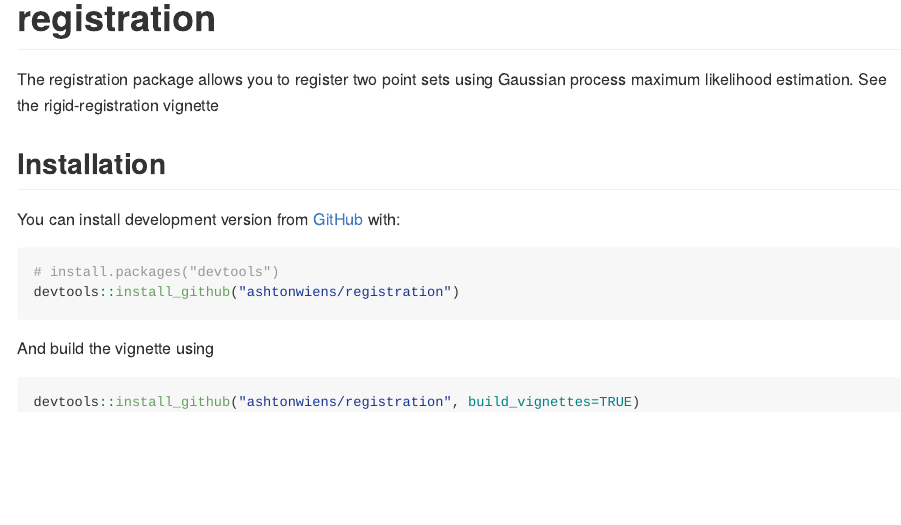
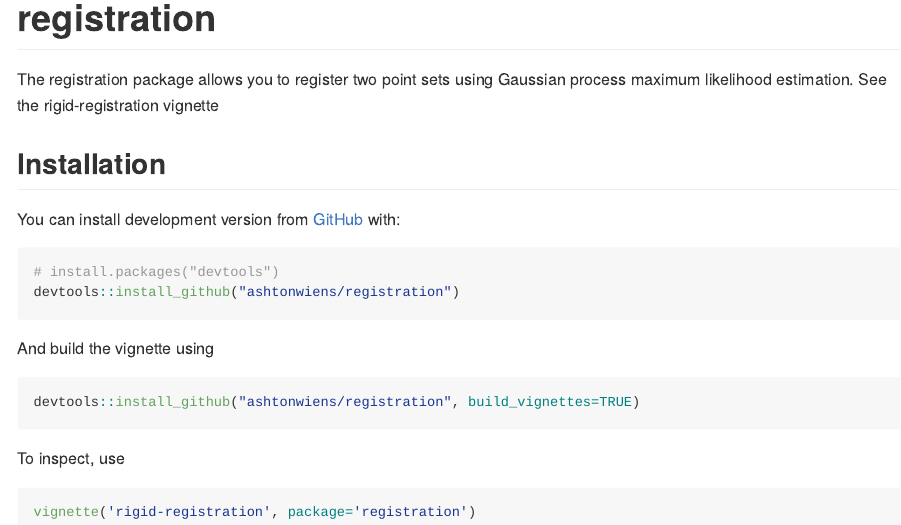
Before and after one commit to ashtonwiens/registration, an R Markdown document (README.Rmd): the page in a window 1100 px wide, from its top. The pictures show the output file README.md that the author committed with the source, drawn offline in the style of GitHub.

Commit message:
edited readme

````diff
--- a/README.Rmd
+++ b/README.Rmd
@@ -35,3 +35,9 @@ And build the vignette using
 ``` r
 devtools::install_github("ashtonwiens/registration", build_vignettes=TRUE)
 ```
+
+To inspect, use
+
+``` r
+vignette('rigid-registration', package='registration')
+```
````
Also changed, not shown: README.md.
